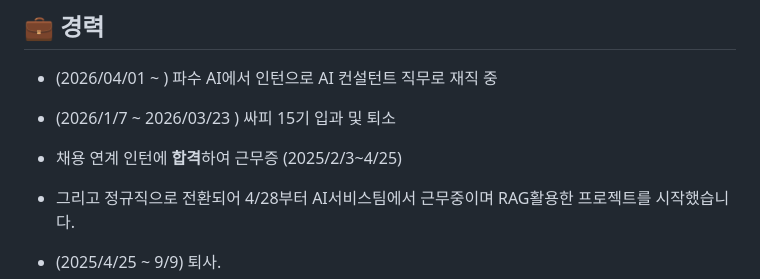
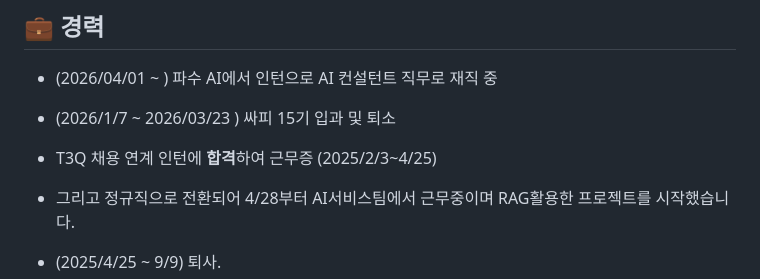
Before and after one commit to 10wook/10wook, a Markdown page: README.md, the part around the change. GitHub-like rendering.

```diff
--- a/README.md
+++ b/README.md
@@ -9,7 +9,7 @@
 
 - (2026/1/7 ~ 2026/03/23 ) 싸피 15기 입과 및 퇴소
 
-- 채용 연계 인턴에 **합격**하여 근무증 (2025/2/3~4/25)
+- T3Q 채용 연계 인턴에 **합격**하여 근무증 (2025/2/3~4/25)
 - 그리고 정규직으로 전환되어 4/28부터 AI서비스팀에서 근무중이며 RAG활용한 프로젝트를 시작했습니다.
 - (2025/4/25 ~ 9/9) 퇴사.
 
```
